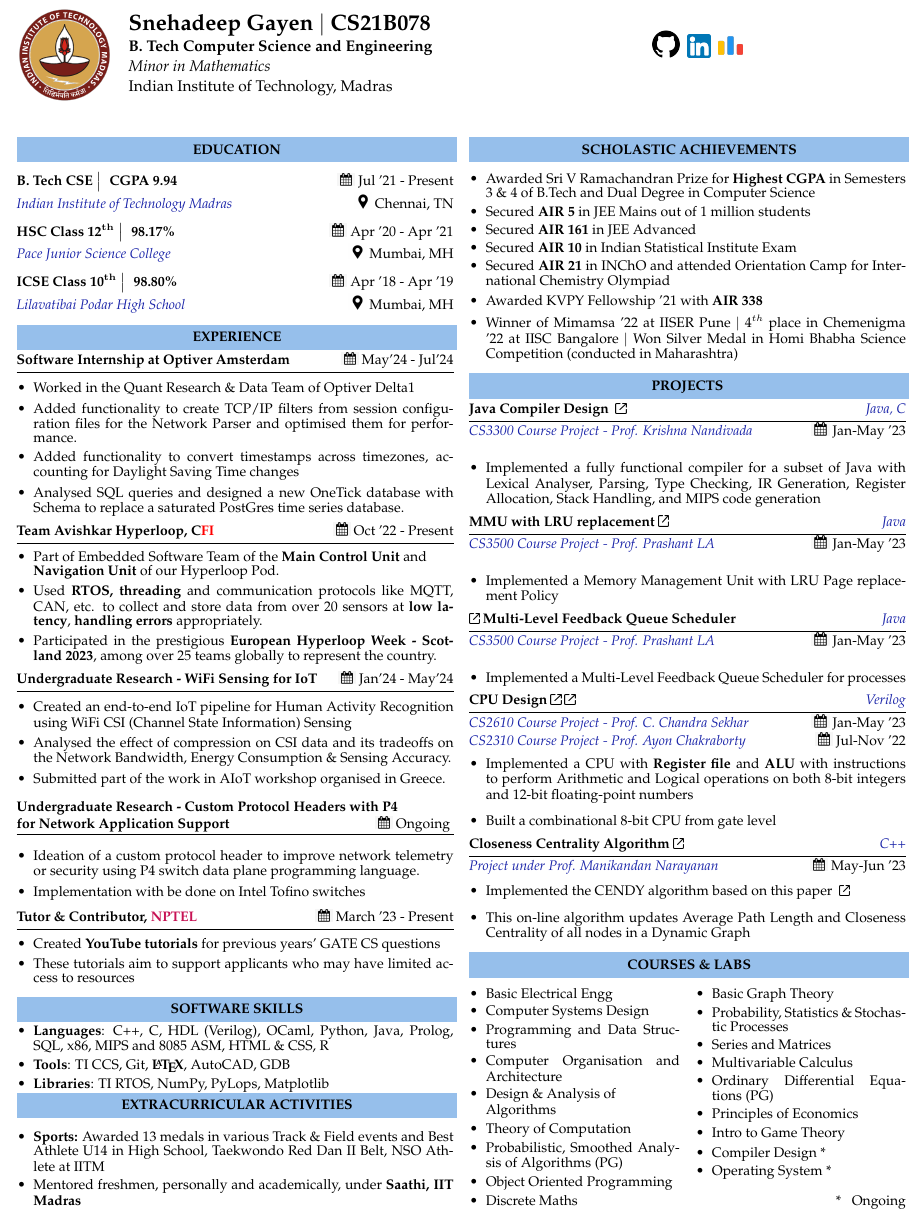
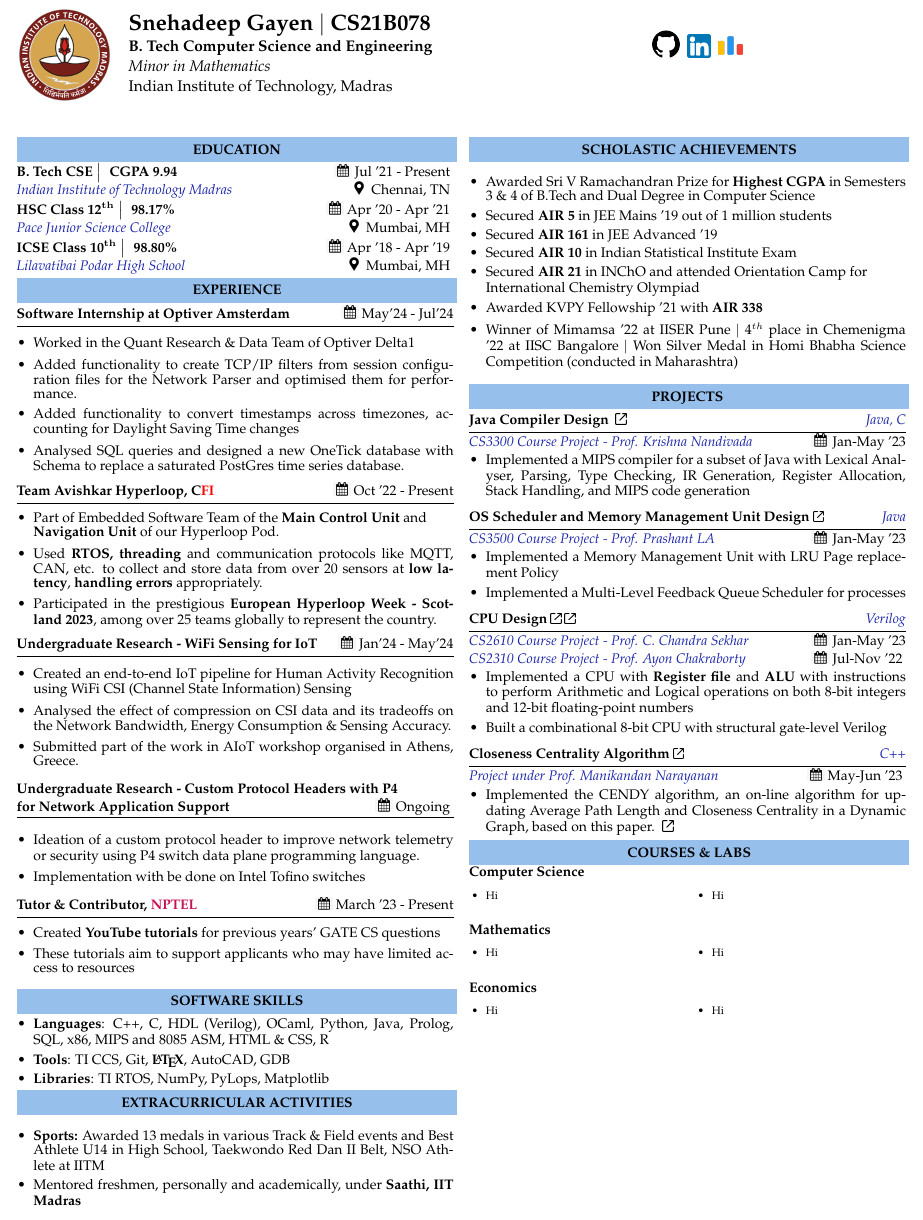
Before and after one commit to Snehadeep-Gayen/latex-resume, a LaTeX CV (resume.tex): part of the page, cut so that both start at the same text. Compiled offline with pdfLaTeX.

```diff
--- a/resume.tex
+++ b/resume.tex
@@ -113,19 +113,26 @@
 %%%%%%%%%%%%%%%%%%%%%%%%%%%%%%%%%%%%%%%%%%%%%%%%%%%%%%%%%%%%%%%%%%%%%%%%%%%%%%%%%%%%%%%%%%%%%%%%%%%%%%%%%%
 
 \noindent
-\resheading{\subheadingfont{EDUCATION}} \\
+\resheading{\subheadingfont{EDUCATION}}
+\vspace{-0.1cm}
+\\
+\noindent
+\projecttopic{B. Tech CSE \big \vert \hspace{3pt} CGPA 9.94} \hfill \mycal{Jul '21 - Present}
+\vspace{-0.1cm} \\
+\projectdesc{Indian Institute of Technology Madras}  \hfill \myloc{Chennai, TN}
+\vspace{-0.2cm} \\
 
 \noindent
-\projecttopic{B. Tech CSE \big \vert \hspace{3pt} CGPA 9.94} \hfill \mycal{Jul '21 - Present} \\
-\projectdesc{Indian Institute of Technology Madras}  \hfill \myloc{Chennai, TN}\\
+\projecttopic{HSC Class 12$^{\mathbf{th}}$ \big \vert \hspace{3pt} 98.17\%} \hfill \mycal{Apr '20 - Apr '21}
+\vspace{-0.1cm} \\
+\projectdesc{Pace Junior Science College}  \hfill \myloc{Mumbai, MH}
+\vspace{-0.2cm} \\
 
 \noindent
-\projecttopic{HSC Class 12$^{\mathbf{th}}$ \big \vert \hspace{3pt} 98.17\%} \hfill \mycal{Apr '20 - Apr '21} \\
-\projectdesc{Pace Junior Science College}  \hfill \myloc{Mumbai, MH}\\
-
-\noindent
-\projecttopic{ICSE Class 10$^{\mathbf{th}}$ \big \vert \hspace{3pt} 98.80\%} \hfill \mycal{Apr '18 - Apr '19} \\
-\projectdesc{Lilavatibai Podar High School} \hfill \myloc{Mumbai, MH}\\
+\projecttopic{ICSE Class 10$^{\mathbf{th}}$ \big \vert \hspace{3pt} 98.80\%} \hfill \mycal{Apr '18 - Apr '19}
+\vspace{-0.1cm} \\
+\projectdesc{Lilavatibai Podar High School} \hfill \myloc{Mumbai, MH}
+\vspace{-0.2cm} \\
 
 %%%%%%%%%%%%%%%%%%%%%%%%%%%%%%%%%%%%%%%%%%%%%%%%%%%%%%%%%%%%%%%%%%%%%%%%%%%%%%%%%%%%%%%%%%%%%%%%%%%%%%%%%%
 \noindent
@@ -163,7 +170,7 @@
     \setlength \itemsep{-0.1em}
     \item Created an end-to-end IoT pipeline for Human Activity Recognition using WiFi CSI (Channel State Information) Sensing
     \item Analysed the effect of compression on CSI data and its tradeoffs on the Network Bandwidth, Energy Consumption \& Sensing Accuracy.
-    \item Submitted part of the work in AIoT workshop organised in Greece.
+    \item Submitted part of the work in AIoT workshop organised in Athens, Greece.
 \end{itemize}
 \noindent
 \projecttopic{Undergraduate Research - Custom Protocol Headers with P4 \\ for Network Application Support} \hfill \mycal{Ongoing}
@@ -223,10 +230,10 @@
 \begin{itemize}[leftmargin=\myMargin]
 \setlength \itemsep{-0.1em}
 \item Awarded Sri V Ramachandran Prize for \textbf{Highest CGPA} in Semesters 3 \& 4 of B.Tech and Dual Degree in Computer Science
-\item Secured \textbf{AIR 5} in JEE Mains out of 1 million students  %\hfill {[20XX]}%
-\item Secured \textbf{AIR 161} in JEE Advanced \hfill
+\item Secured \textbf{AIR 5} in JEE Mains '19 out of 1 million students  %\hfill {[20XX]}%
+\item Secured \textbf{AIR 161} in JEE Advanced '19\hfill
 \item Secured \textbf{AIR 10} in Indian Statistical Institute Exam
-\item Secured \textbf{AIR 21} in INChO and attended Orientation Camp for International Chemistry Olympiad
+\item Secured \textbf{AIR 21} in INChO and attended Orientation Camp for \\ International Chemistry Olympiad
 \item Awarded KVPY Fellowship '21 with \textbf{AIR 338}
 \item Winner of Mimamsa '22 at IISER Pune $\vert$ 4$^{th}$ place in Chemenigma '22 at IISC Bangalore $\vert$ Won Silver Medal in Homi Bhabha Science Competition (conducted in Maharashtra)
 \end{itemize}
@@ -260,33 +265,23 @@
 \hfill    \textcolor{projDescColor}{\textit{Java, C}}  \\[0.1cm]
 \projectdesc{CS3300 Course Project - Prof. Krishna Nandivada} \hfill \mycal{Jan-May '23} \\
 \noindent
+\vspace{-0.5cm}
 \begin{itemize}[leftmargin=\myMargin]
-    \item Implemented a fully functional compiler for a subset of Java with Lexical Analyser, Parsing, Type Checking, IR Generation, Register Allocation, Stack Handling, and MIPS code generation
+    \item Implemented a MIPS compiler for a subset of Java with Lexical Analyser, Parsing, Type Checking, IR Generation, Register Allocation, Stack Handling, and MIPS code generation
 \end{itemize}
 \vspace{5pt}
 
-
 \noindent
 \hrulefill \\ [-0.5cm]
-\projecttopic{MMU with LRU replacement}
+\projecttopic{OS Scheduler and Memory Management Unit Design}
 \mylink{insert link here}
 \hfill    \textcolor{projDescColor}{\textit{Java}}  \\[0.1cm]
 \projectdesc{CS3500 Course Project - Prof. Prashant LA} \hfill \mycal{Jan-May '23} \\
 \noindent
+\vspace{-0.5cm}
 \begin{itemize}[leftmargin=\myMargin]
+    \setlength \itemsep{-0.1em}
     \item Implemented a Memory Management Unit with LRU Page replacement Policy
-\end{itemize}
-\vspace{5pt}
-
-
-\noindent
-\hrulefill \\ [-0.5cm]
-\mylink{insert link here}
-\projecttopic{Multi-Level Feedback Queue Scheduler}
-\hfill    \textcolor{projDescColor}{\textit{Java}}  \\[0.1cm]
-\projectdesc{CS3500 Course Project - Prof. Prashant LA} \hfill \mycal{Jan-May '23} \\
-\noindent
-\begin{itemize}[leftmargin=\myMargin]
     \item Implemented a Multi-Level Feedback Queue Scheduler for processes
 \end{itemize}
 \vspace{5pt}
@@ -299,10 +294,12 @@
 \projectdesc{CS2610 Course Project - Prof. C. Chandra Sekhar} \hfill \mycal{Jan-May '23} \\
 \projectdesc{CS2310 Course Project - Prof. Ayon Chakraborty} \hfill \mycal{Jul-Nov '22}
 \noindent
+\vspace{-0.2cm}
 \begin{itemize}[leftmargin=\myMargin]
+    \setlength \itemsep{-0.1em}
     \item Implemented a CPU with \textbf{Register file} and \textbf{ALU} with instructions to perform Arithmetic
     and Logical operations on both 8-bit integers and  12-bit floating-point numbers
-    \item Built a combinational 8-bit CPU from gate level
+    \item Built a combinational 8-bit CPU with structural gate-level Verilog
 \end{itemize}
 \vspace{5pt}
 
@@ -311,11 +308,12 @@
 \projecttopic{Closeness Centrality Algorithm} \mylink{https://github.com/Snehadeep-Gayen/CENDY-Incremental-CC}
  \hfill \textcolor{projDescColor}{\textit{C++}} \\ [0.1cm]
 \projectdesc{Project under Prof. Manikandan Narayanan} \hfill \mycal{May-Jun '23}
+\vspace{-0.2cm}
 \begin{itemize}[leftmargin=\myMargin]
-    \item Implemented the CENDY algorithm based on this paper \ \mylink{https://ieeexplore.ieee.org/stamp/stamp.jsp?tp=&arnumber=6729571&isnumber=6729471}
-    \item This on-line algorithm updates Average Path Length and Closeness Centrality of all nodes
-    in a Dynamic Graph
+    \item Implemented the CENDY algorithm, an on-line algorithm for updating Average Path Length and Closeness Centrality in a Dynamic Graph, based on this paper. \ \mylink{https://ieeexplore.ieee.org/stamp/stamp.jsp?tp=&arnumber=6729571&isnumber=6729471}
  \end{itemize}
+\vspace{-0.2cm}
+
 %%%%%%%%%%%%%%%%%%%%%%%%%%%%%%%%%%%%%%%%%%%%%%%%%%%%%%%%%%%%%%%%%%%%%%%%%%%%%%%%%%%%%%%%%%%%%%%%%%%%%%%%%%
 
 
@@ -325,33 +323,41 @@
 
 \noindent
 \resheading{\subheadingfont{COURSES \& LABS}}
- % \textbf{Econometrics \big\vert \   Statistics \big\vert \   Mathematical Methods \big\vert \   Microeconomics \big\vert \   Macroeconomics}\hfill {[ISI-D]}\\[-0.1cm]\\
+\small
+\textbf{Computer Science}
+\vspace{-0.3cm}
 \begin{multicols}{2}
-
+    \scriptsize
 \begin{itemize}[ leftmargin=\myMargin]
     \setlength \itemsep{-0.2em}
-  % \item {\small Problem Solving using Computers}
-  \item { Basic Electrical Engg}
-  \item { Computer Systems Design}
-  \item {Programming and Data Structures}
-  \item { Computer Organisation and Architecture}
-  \item { Design \& Analysis of  \\ Algorithms}
-  \item { Theory of Computation}
-  \item { Probabilistic, Smoothed Analysis of Algorithms (PG)}
-  \item { Object Oriented Programming}
-  \item { Discrete Maths}
-  \item { Basic Graph Theory}
-  \item { Probability, Statistics \& Stochastic Processes}
-  \item { Series and Matrices}
-  \item { Multivariable Calculus}
-  \item { Ordinary Differential Equations (PG)}
-  \item { Principles of Economics}
-  \item { Intro to Game Theory}
-  \item { Compiler Design *}
-  \item { Operating System *}
+    \item Hi
+    \columnbreak
+    \item Hi
 \end{itemize}
-\hfill  {* ~ Ongoing}
-
+\end{multicols}
+\noindent
+\textbf{Mathematics}
+\vspace{-0.3cm}
+\begin{multicols}{2}
+    \scriptsize
+\begin{itemize}[ leftmargin=\myMargin]
+    \setlength \itemsep{-0.2em}
+    \item Hi
+    \columnbreak
+    \item Hi
+\end{itemize}
+\end{multicols}
+\noindent
+\textbf{Economics}
+\vspace{-0.3cm}
+\begin{multicols}{2}
+    \scriptsize
+\begin{itemize}[ leftmargin=\myMargin]
+    \setlength \itemsep{-0.2em}
+    \item Hi
+    \columnbreak
+    \item Hi
+\end{itemize}
 \end{multicols}
 
 %%%%%%%%%%%%%%%%%%%%%%%%%%%%%%%%%%%%%%%%%%%%%%%%%%%%%%%%%%%%%%%%%%%%%%%%%%%%%%%%%%%%%%%%%%%%%%%%%%%%%%%%%%
```
Also changed, not shown: resume.pdf, resume.tex (2 more changed lines).
